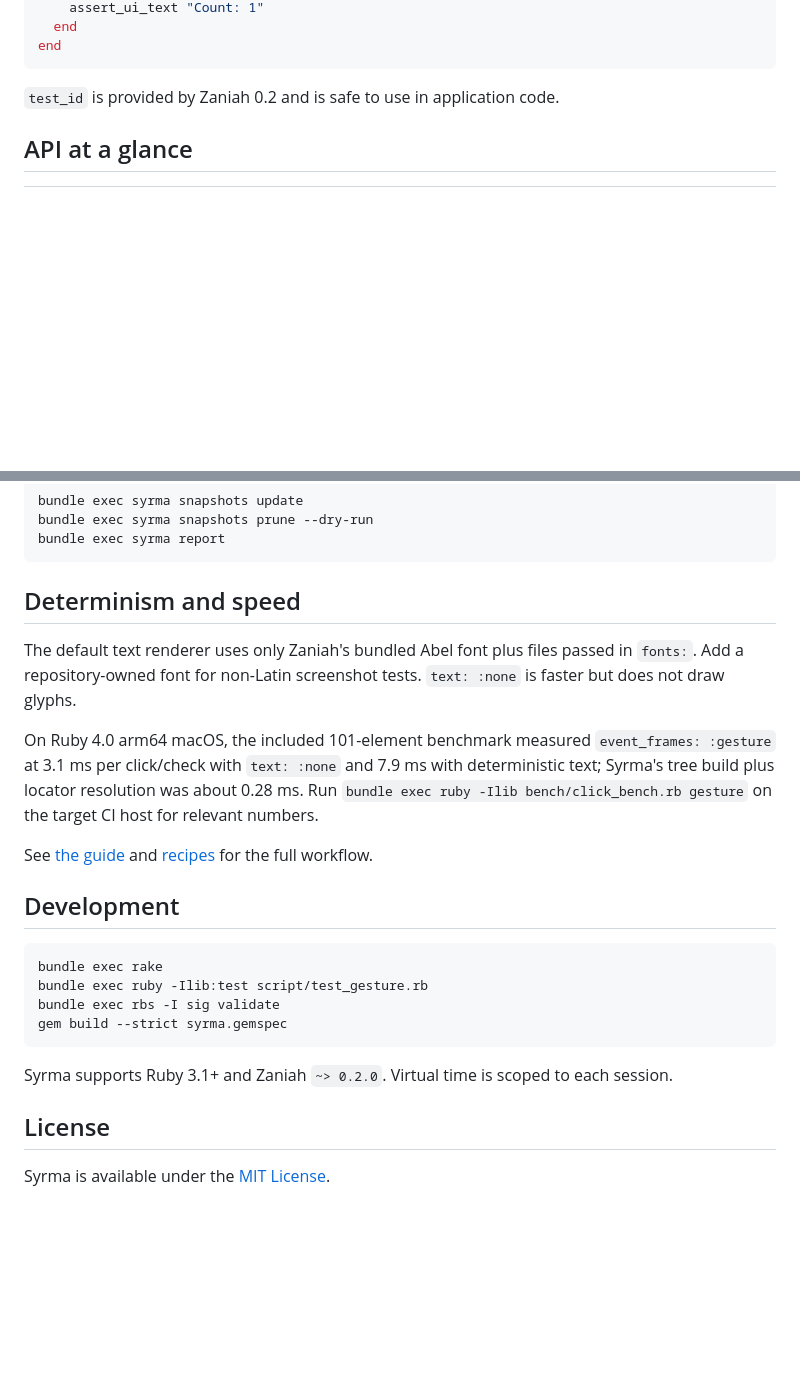
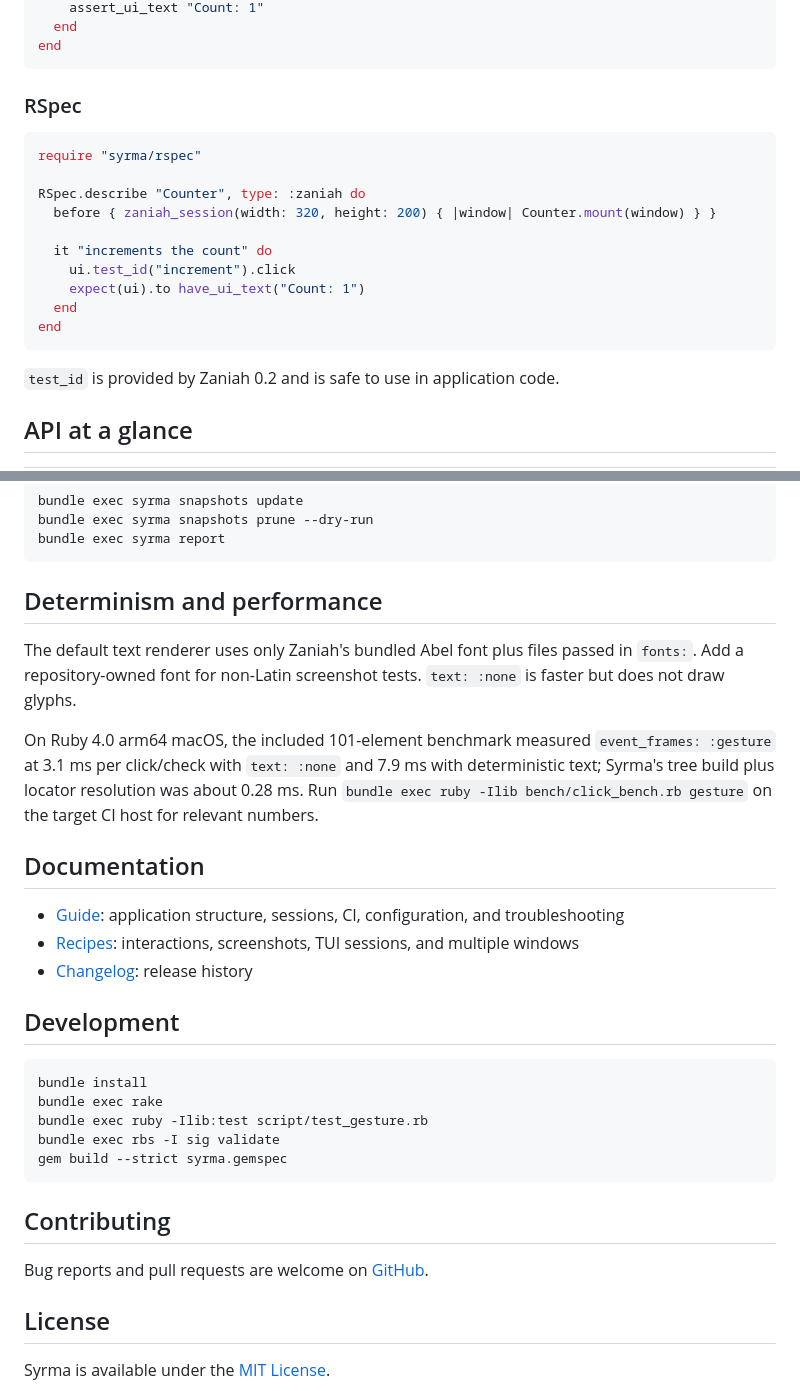
Before and after one commit to noxdea/syrma, a Markdown page: README.md, 2 parts joined by grey strips. GitHub-like rendering; blank space fills up the shorter version.

````diff
--- a/README.md
+++ b/README.md
@@ -47,4 +76,19 @@ class CounterTest < Minitest::Test
     assert_ui_text "Count: 1"
+  end
+end
+```
+
+### RSpec
+
+```ruby
+require "syrma/rspec"
+
+RSpec.describe "Counter", type: :zaniah do
+  before { zaniah_session(width: 320, height: 200) { |window| Counter.mount(window) } }
+
+  it "increments the count" do
+    ui.test_id("increment").click
+    expect(ui).to have_ui_text("Count: 1")
   end
 end
 ```
@@ -81,24 +125,31 @@ bundle exec syrma snapshots prune --dry-run
 bundle exec syrma report
 ```
 
-## Determinism and speed
+## Determinism and performance
 
 The default text renderer uses only Zaniah's bundled Abel font plus files passed in `fonts:`. Add a repository-owned font for non-Latin screenshot tests. `text: :none` is faster but does not draw glyphs.
 
 On Ruby 4.0 arm64 macOS, the included 101-element benchmark measured `event_frames: :gesture` at 3.1 ms per click/check with `text: :none` and 7.9 ms with deterministic text; Syrma's tree build plus locator resolution was about 0.28 ms. Run `bundle exec ruby -Ilib bench/click_bench.rb gesture` on the target CI host for relevant numbers.
 
-See [the guide](docs/guide.md) and [recipes](docs/recipes.md) for the full workflow.
+## Documentation
+
+- [Guide](docs/guide.md): application structure, sessions, CI, configuration, and troubleshooting
+- [Recipes](docs/recipes.md): interactions, screenshots, TUI sessions, and multiple windows
+- [Changelog](CHANGELOG.md): release history
 
 ## Development
 
 ```sh
+bundle install
 bundle exec rake
 bundle exec ruby -Ilib:test script/test_gesture.rb
 bundle exec rbs -I sig validate
 gem build --strict syrma.gemspec
 ```
 
-Syrma supports Ruby 3.1+ and Zaniah `~> 0.2.0`. Virtual time is scoped to each session.
+## Contributing
+
+Bug reports and pull requests are welcome on [GitHub](https://github.com/noxdea/syrma).
 
 ## License
 
````
Also changed, not shown: other parts of README.md (+36 -7 lines).
